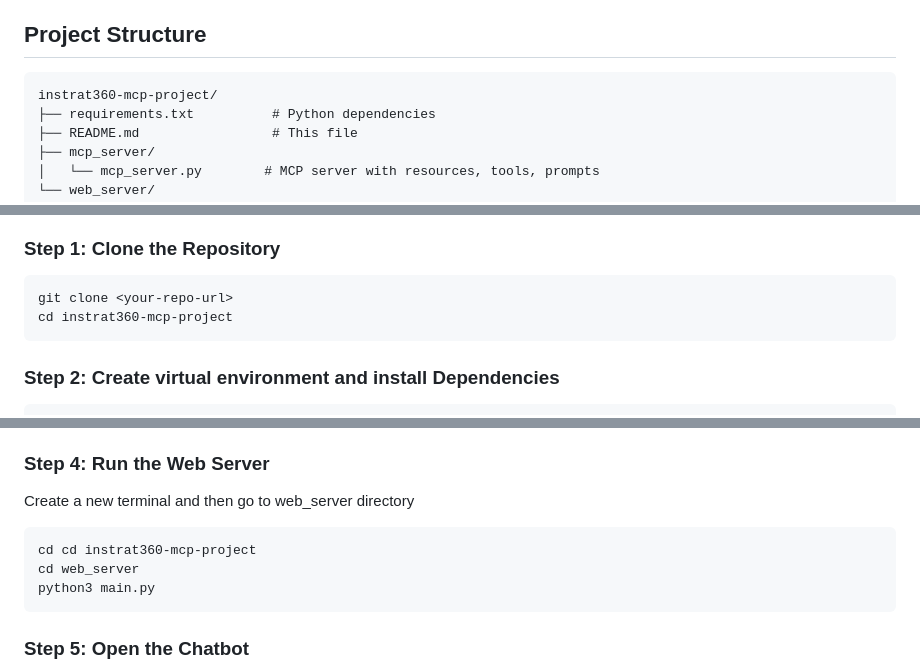
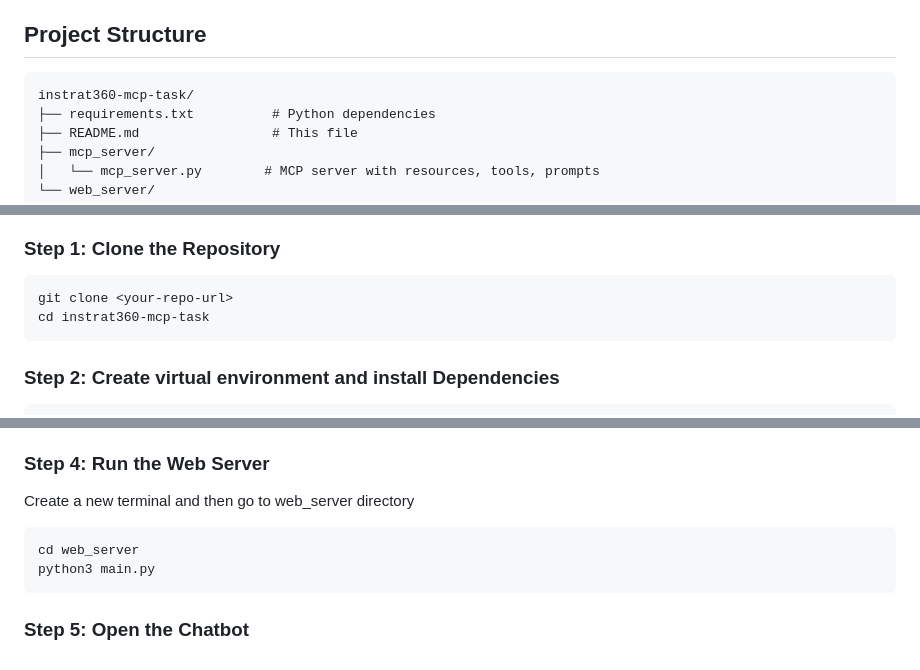
Before and after one commit to Shoukhin1803078/instrat360-mcp-task, a Markdown page: README.md, 3 parts joined by grey strips. Rendered like a GitHub page.

````diff
--- a/README.md
+++ b/README.md
@@ -32,7 +32,7 @@ I create a simple chatbot application that demonstrates **Model Context Protocol
 ## Project Structure
 
 ```
-instrat360-mcp-project/
+instrat360-mcp-task/
 ├── requirements.txt          # Python dependencies
 ├── README.md                 # This file
 ├── mcp_server/
@@ -53,7 +53,7 @@ instrat360-mcp-project/
 
 ```bash
 git clone <your-repo-url>
-cd instrat360-mcp-project
+cd instrat360-mcp-task
 ```
 
 ### Step 2: Create virtual environment and install Dependencies
@@ -79,7 +79,6 @@ This will start the FastMCP server on the default port.
 Create a new terminal and then go to web_server directory
 
 ```bash
-cd cd instrat360-mcp-project
 cd web_server
 python3 main.py
 ```
````
